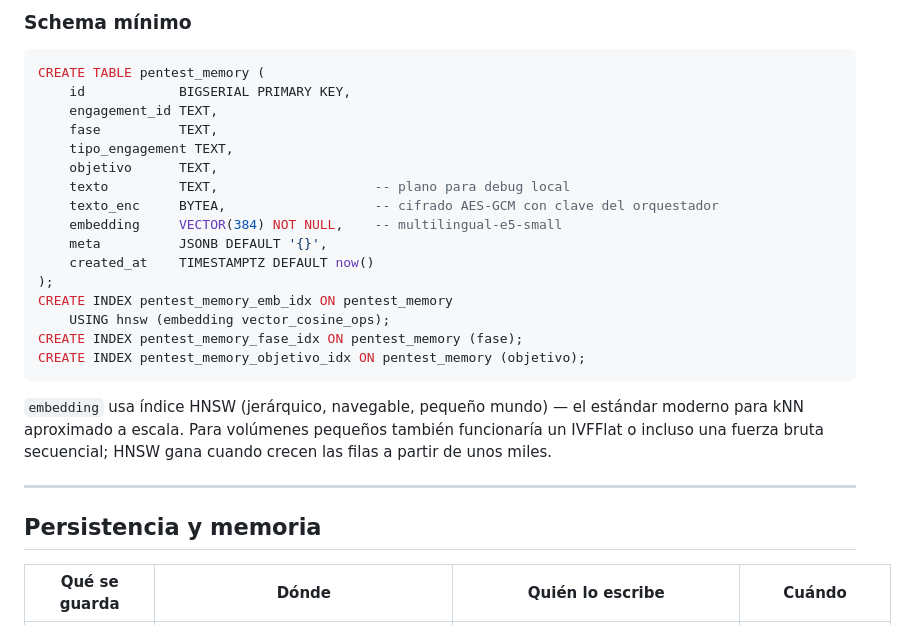
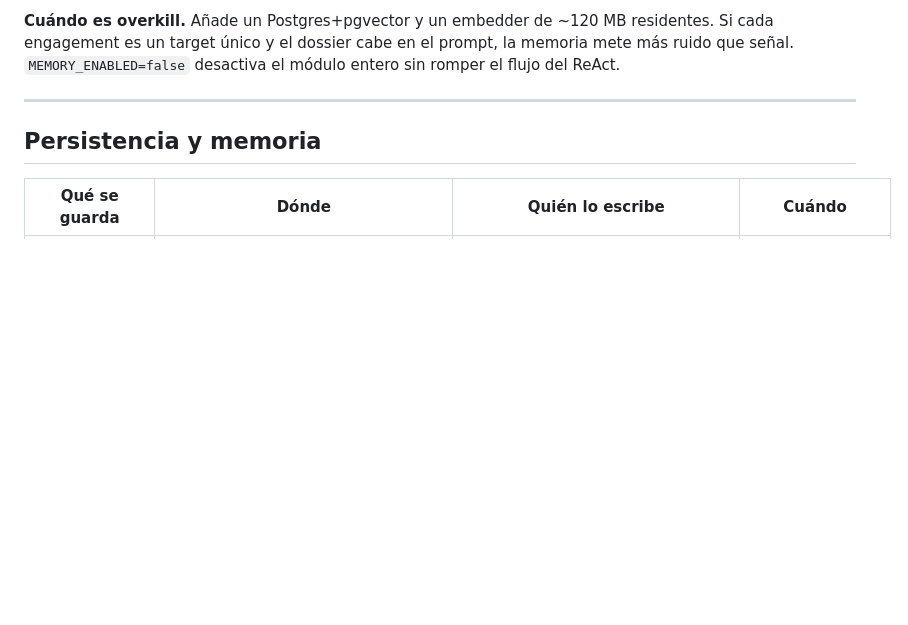
Before and after one commit to Vskhaos/Public_ConsultorIA, a Markdown page: orquestador/README.md, the part around one of its changes. Rendered like a GitHub page; blank space fills up the shorter version.

Commit message:
docs(orquestador): resumir sección de memoria kNN

````diff
--- a/orquestador/README.md
+++ b/orquestador/README.md
@@ -420,28 +349,7 @@ concreta.
-### Schema mínimo
-
-```sql
-CREATE TABLE pentest_memory (
-    id            BIGSERIAL PRIMARY KEY,
-    engagement_id TEXT,
-    fase          TEXT,
-    tipo_engagement TEXT,
-    objetivo      TEXT,
-    texto         TEXT,                    -- plano para debug local
-    texto_enc     BYTEA,                   -- cifrado AES-GCM con clave del orquestador
-    embedding     VECTOR(384) NOT NULL,    -- multilingual-e5-small
-    meta          JSONB DEFAULT '{}',
-    created_at    TIMESTAMPTZ DEFAULT now()
-);
-CREATE INDEX pentest_memory_emb_idx ON pentest_memory
-    USING hnsw (embedding vector_cosine_ops);
-CREATE INDEX pentest_memory_fase_idx ON pentest_memory (fase);
-CREATE INDEX pentest_memory_objetivo_idx ON pentest_memory (objetivo);
-```
-
-`embedding` usa índice HNSW (jerárquico, navegable, pequeño mundo) — el
-estándar moderno para kNN aproximado a escala. Para volúmenes pequeños
-también funcionaría un IVFFlat o incluso una fuerza bruta secuencial; HNSW
-gana cuando crecen las filas a partir de unos miles.
+**Cuándo es overkill.** Añade un Postgres+pgvector y un embedder de
+~120 MB residentes. Si cada engagement es un target único y el dossier
+cabe en el prompt, la memoria mete más ruido que señal. `MEMORY_ENABLED=false`
+desactiva el módulo entero sin romper el flujo del ReAct.
 
 ---
 
````
Also changed, not shown: other parts of orquestador/README.md (+18 -89 lines).
